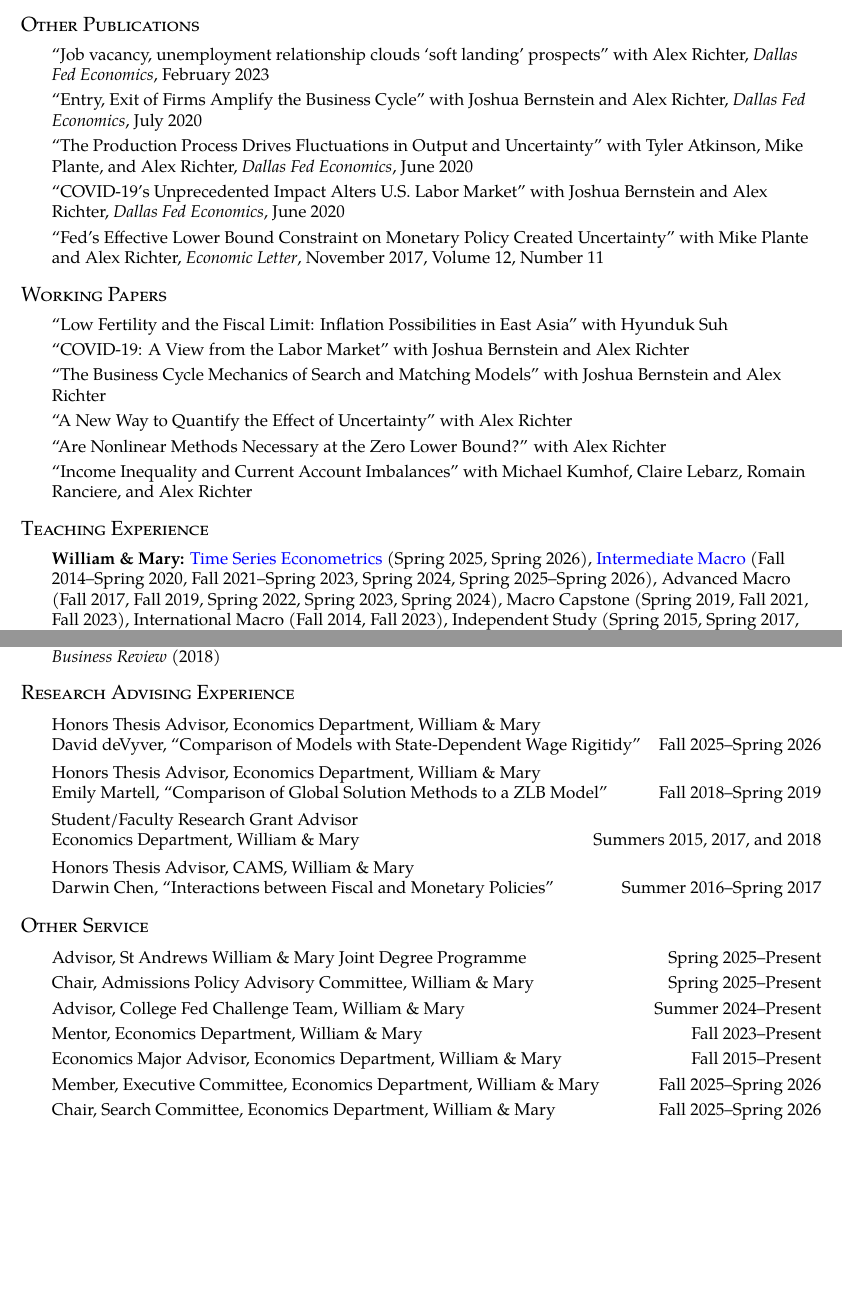
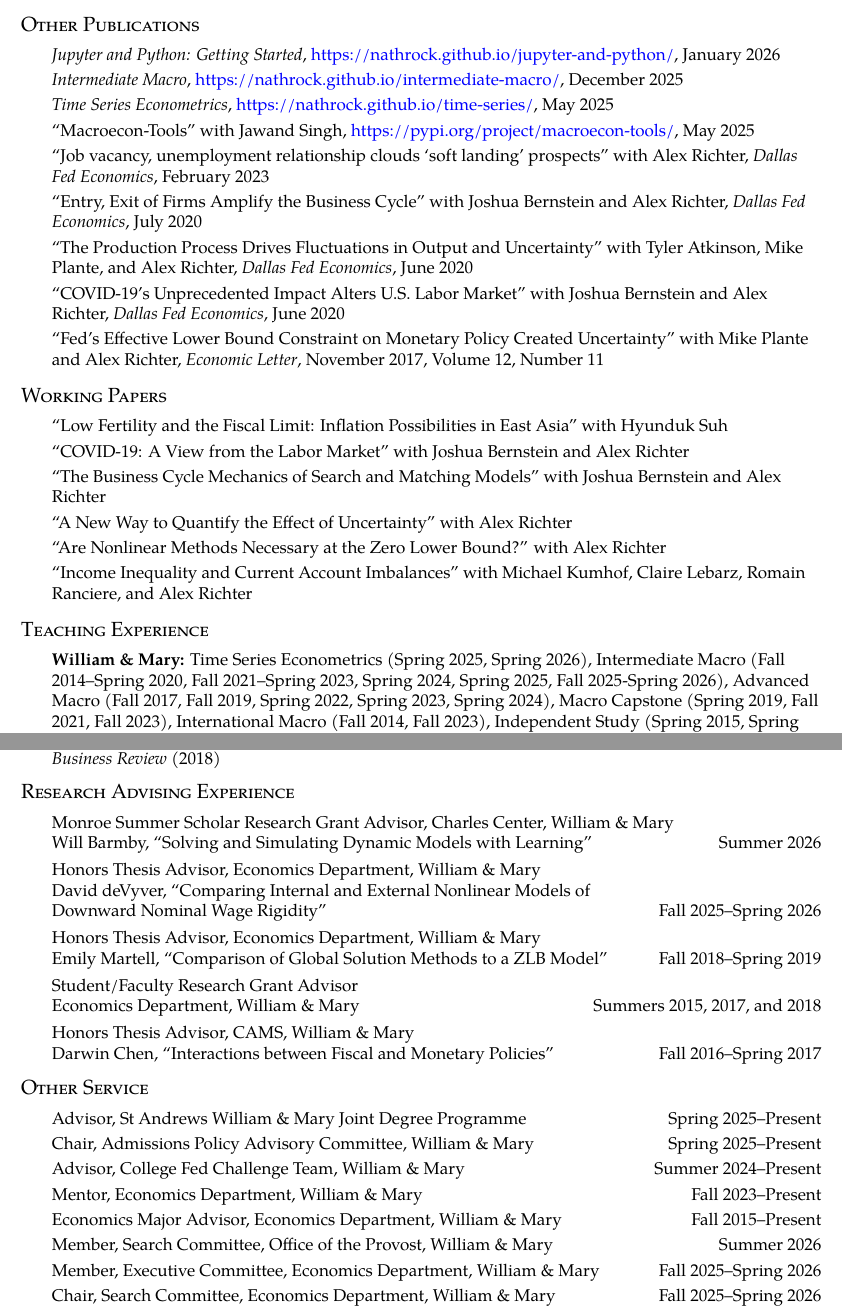
Before and after one commit to nathrock/nathrock.github.io, a LaTeX CV (NT_CV.tex): two parts of pages 2 and 5 of 5, joined at a grey line, cut so that both start at the same text, the shorter picture padded with empty space. Compiled offline with pdfLaTeX.

Commit message:
update CV

```diff
--- a/NT_CV.tex
+++ b/NT_CV.tex
@@ -100,6 +100,10 @@
 
 \section*{Other Publications}
 \begin{itemize}
+\item \emph{Jupyter and Python: Getting Started}, \href{https://nathrock.github.io/jupyter-and-python/}{https://nathrock.github.io/jupyter-and-python/}, January 2026
+\item \emph{Intermediate Macro}, \href{https://nathrock.github.io/intermediate-macro/}{https://nathrock.github.io/intermediate-macro/}, December 2025
+\item \emph{Time Series Econometrics}, \href{https://nathrock.github.io/time-series/}{https://nathrock.github.io/time-series/}, May 2025
+\item ``Macroecon-Tools'' with Jawand Singh, \href{https://pypi.org/project/macroecon-tools/}{https://pypi.org/project/macroecon-tools/}, May 2025
 \item ``Job vacancy, unemployment relationship clouds ‘soft landing’ prospects'' with Alex Richter, \emph{Dallas Fed Economics}, February 2023
 \item ``Entry, Exit of Firms Amplify the Business Cycle'' with Joshua Bernstein and Alex Richter, \emph{Dallas Fed Economics}, July 2020
 \item ``The Production Process Drives Fluctuations in Output and Uncertainty'' with Tyler Atkinson, Mike Plante, and Alex Richter, \emph{Dallas Fed Economics}, June 2020
@@ -128,7 +131,7 @@
 
 \begin{itemize}
 
-\item \textbf{William \& Mary:} \href{https://nathrock.github.io/time-series/}{Time Series Econometrics} (Spring 2025, Spring 2026), \href{https://nathrock.github.io/intermediate-macro/}{Intermediate Macro} (Fall 2014--Spring 2020, Fall 2021--Spring 2023, Spring 2024, Spring 2025--Spring 2026), Advanced Macro (Fall 2017, Fall 2019, Spring 2022, Spring 2023, Spring 2024), Macro Capstone (Spring 2019, Fall 2021, Fall 2023), International Macro (Fall 2014, Fall 2023), Independent Study (Spring 2015, Spring 2017, Spring 2020, Summer 2022)
+\item \textbf{William \& Mary:} Time Series Econometrics (Spring 2025, Spring 2026), Intermediate Macro (Fall 2014--Spring 2020, Fall 2021--Spring 2023, Spring 2024, Spring 2025, Fall 2025-Spring 2026), Advanced Macro (Fall 2017, Fall 2019, Spring 2022, Spring 2023, Spring 2024), Macro Capstone (Spring 2019, Fall 2021, Fall 2023), International Macro (Fall 2014, Fall 2023), Independent Study (Spring 2015, Spring 2017, Spring 2020, Summer 2022)
 \item \textbf{Society for Computational Economics:} An Introduction to Nonlinear Solution and Estimation Techniques (June 2022)
 \item \textbf{Bank of Japan:} Nonlinear Solution and Estimation Methods Mini-course (March 2018)
 \item \textbf{University of St Andrews:} Nonlinear Solution and Estimation Methods Mini-course (March 2017)
@@ -223,14 +227,17 @@ Indiana Univ., Economics Department}{Spring 2013}
 
 \section*{Research Advising Experience}
 \begin{itemize}
+    \item \itemrow{Monroe Summer Scholar Research Grant Advisor, Charles Center, William \& Mary  \\
+    Will Barmby, ``Solving and Simulating Dynamic Models with Learning''}{Summer 2026}
     \item \itemrow{Honors Thesis Advisor, Economics Department, William \& Mary  \\
-    David deVyver, ``Comparison of Models with State-Dependent Wage Rigitidy''}{Fall 2025--Spring 2026}
+    David deVyver, ``Comparing Internal and External Nonlinear Models of \\
+    Downward Nominal Wage Rigidity''}{Fall 2025--Spring 2026}
     \item \itemrow{Honors Thesis Advisor, Economics Department, William \& Mary  \\
     Emily Martell, ``Comparison of Global Solution Methods to a ZLB Model''}{Fall 2018--Spring 2019}
     \item \itemrow{Student/Faculty Research Grant Advisor \\
      Economics Department, William \& Mary}{Summers 2015, 2017, and 2018}
     \item \itemrow{Honors Thesis Advisor, CAMS, William \& Mary  \\
-    Darwin Chen, ``Interactions between Fiscal and Monetary Policies''}{Summer 2016--Spring 2017}
+    Darwin Chen, ``Interactions between Fiscal and Monetary Policies''}{Fall 2016--Spring 2017}
 \end{itemize}
 
 
@@ -241,6 +248,7 @@ Indiana Univ., Economics Department}{Spring 2013}
     \item \itemrow{Advisor, College Fed Challenge Team, William \& Mary}{Summer 2024--Present}
     \item \itemrow{Mentor, Economics Department, William \& Mary}{Fall 2023--Present}
     \item \itemrow{Economics Major Advisor, Economics Department, William \& Mary}{Fall 2015--Present}
+    \item \itemrow{Member, Search Committee, Office of the Provost, William \& Mary}{Summer 2026}
     \item \itemrow{Member, Executive Committee, Economics Department, William \& Mary}{Fall 2025--Spring 2026}
     \item \itemrow{Chair, Search Committee, Economics Department, William \& Mary}{Fall 2025--Spring 2026}
     \item \itemrow{Member, Mid-Level Leadership Cohort, Office of the Provost, William \& Mary}{Spring 2025}
```
Also changed, not shown: NT_CV.pdf, NT_CV.tex (10 more changed lines).
